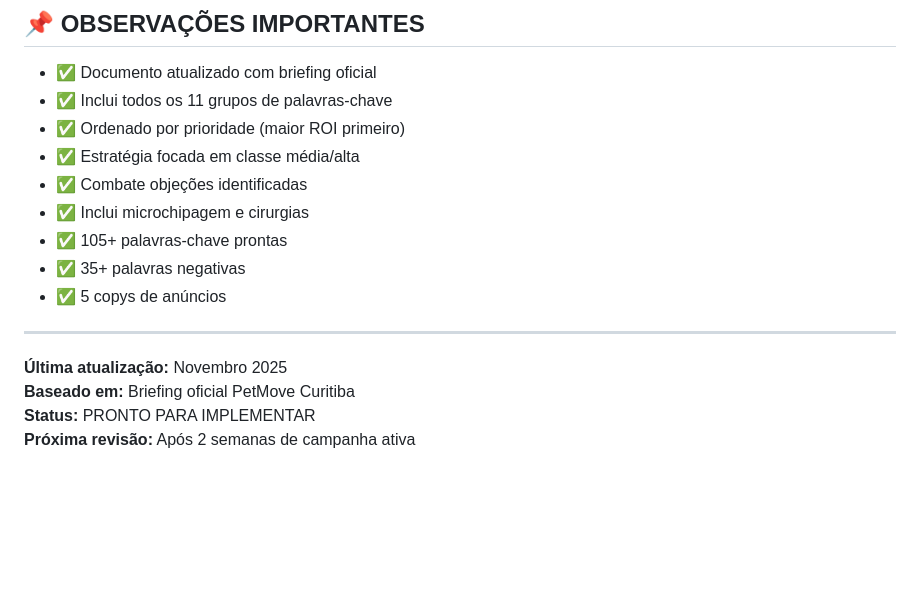
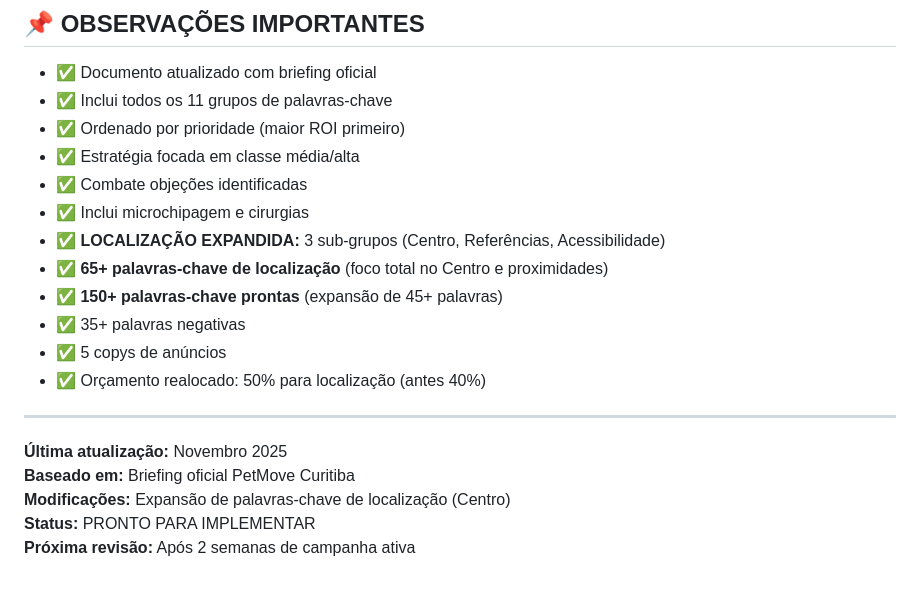
Before and after one commit to jooh44/petmovecuritiba, a Markdown page: palavras-chave-completas-por-prioridade.md, the part around one of its changes. Drawn GitHub-style; blank space fills up the shorter version.

```diff
--- a/palavras-chave-completas-por-prioridade.md
+++ b/palavras-chave-completas-por-prioridade.md
@@ -654,13 +735,17 @@ Descrição 2: Dr. Allan Balzer CRMV-PR 24095. Rua Nunes Machado 1093. Agende: (
 - ✅ Estratégia focada em classe média/alta
 - ✅ Combate objeções identificadas
 - ✅ Inclui microchipagem e cirurgias
-- ✅ 105+ palavras-chave prontas
+- ✅ **LOCALIZAÇÃO EXPANDIDA:** 3 sub-grupos (Centro, Referências, Acessibilidade)
+- ✅ **65+ palavras-chave de localização** (foco total no Centro e proximidades)
+- ✅ **150+ palavras-chave prontas** (expansão de 45+ palavras)
 - ✅ 35+ palavras negativas
 - ✅ 5 copys de anúncios
+- ✅ Orçamento realocado: 50% para localização (antes 40%)
 
 ---
 
 **Última atualização:** Novembro 2025
 **Baseado em:** Briefing oficial PetMove Curitiba
+**Modificações:** Expansão de palavras-chave de localização (Centro)
 **Status:** PRONTO PARA IMPLEMENTAR
 **Próxima revisão:** Após 2 semanas de campanha ativa
```
Also changed, not shown: other parts of palavras-chave-completas-por-prioridade.md (+103 -22 lines).
